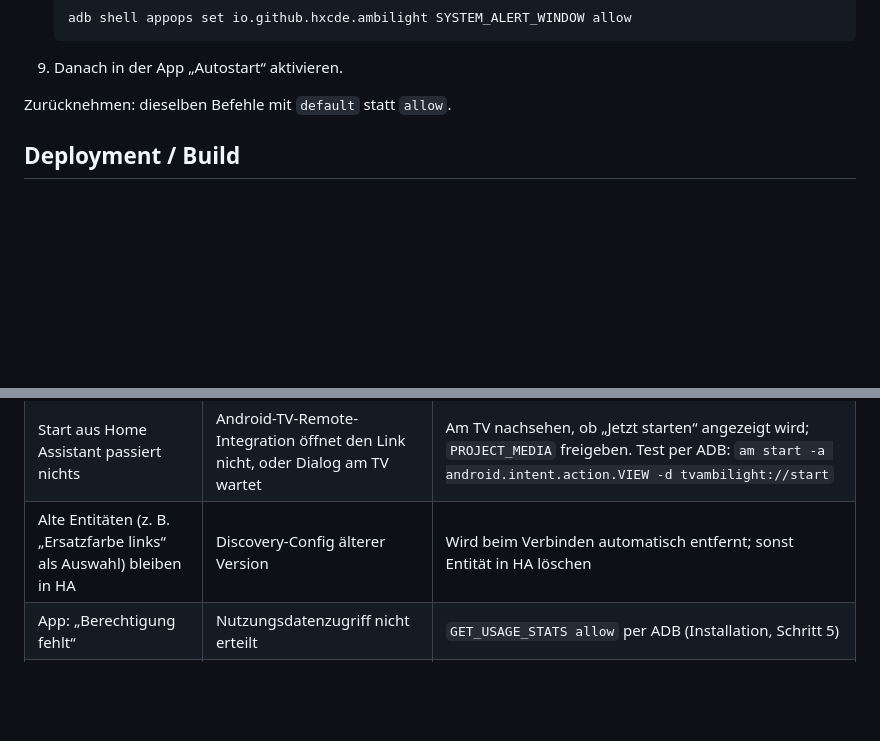
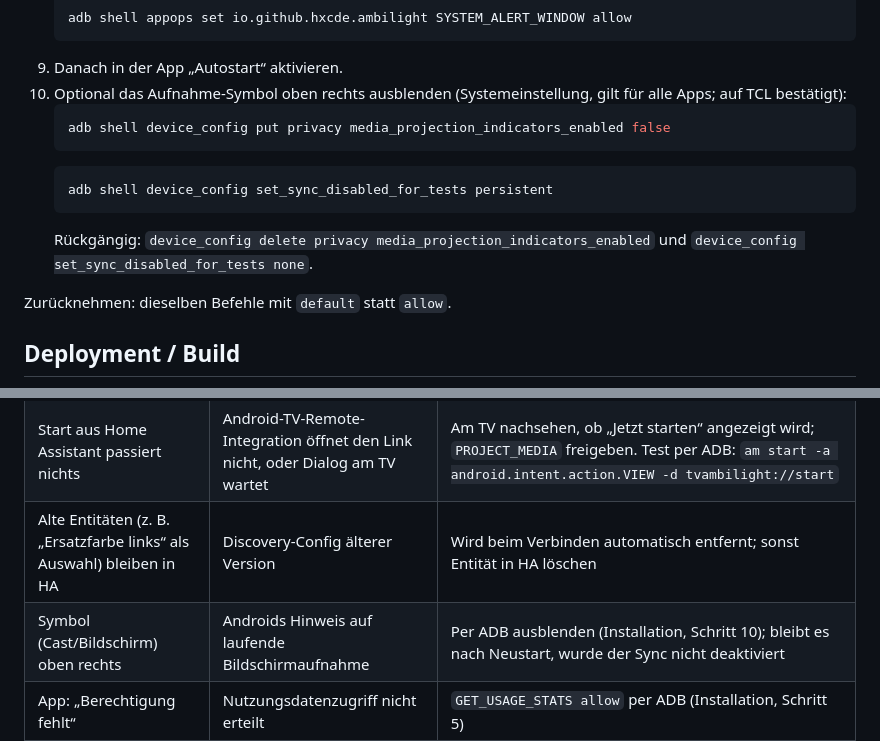
Before and after one commit to hxcde/AndroidTV-Ambilight, a Markdown page: DOKU.md, 2 parts joined by grey strips. Rendered like a GitHub page; blank space fills up the shorter version.

````diff
--- a/DOKU.md
+++ b/DOKU.md
@@ -137,6 +137,14 @@ Einzeln:
    adb shell appops set io.github.hxcde.ambilight SYSTEM_ALERT_WINDOW allow
    ```
 9. Danach in der App „Autostart“ aktivieren.
+10. Optional das Aufnahme-Symbol oben rechts ausblenden (Systemeinstellung, gilt für alle Apps; auf TCL bestätigt):
+    ```bash
+    adb shell device_config put privacy media_projection_indicators_enabled false
+    ```
+    ```bash
+    adb shell device_config set_sync_disabled_for_tests persistent
+    ```
+    Rückgängig: `device_config delete privacy media_projection_indicators_enabled` und `device_config set_sync_disabled_for_tests none`.
 
 Zurücknehmen: dieselben Befehle mit `default` statt `allow`.
 
@@ -219,6 +227,7 @@ Dann im Repo unter Settings → Secrets and variables → Actions diese Secrets
 | Pausenlicht kommt über HA nicht | Cast-Player meldet für diese App keinen Status | In HA prüfen, ob der Cast-Media-Player beim Abspielen „Wiedergabe“ zeigt; sonst ADB-Integration oder Freigabe in der App |
 | Start aus Home Assistant passiert nichts | Android-TV-Remote-Integration öffnet den Link nicht, oder Dialog am TV wartet | Am TV nachsehen, ob „Jetzt starten“ angezeigt wird; `PROJECT_MEDIA` freigeben. Test per ADB: `am start -a android.intent.action.VIEW -d tvambilight://start` |
 | Alte Entitäten (z. B. „Ersatzfarbe links“ als Auswahl) bleiben in HA | Discovery-Config älterer Version | Wird beim Verbinden automatisch entfernt; sonst Entität in HA löschen |
+| Symbol (Cast/Bildschirm) oben rechts | Androids Hinweis auf laufende Bildschirmaufnahme | Per ADB ausblenden (Installation, Schritt 10); bleibt es nach Neustart, wurde der Sync nicht deaktiviert |
 | App: „Berechtigung fehlt“ | Nutzungsdatenzugriff nicht erteilt | `GET_USAGE_STATS allow` per ADB (Installation, Schritt 5) |
 | Profil greift nicht | App nicht in der Liste oder falsche App erkannt | Startseite zeigt „App: …“; diese App in den App-Profilen ankreuzen |
 | Nach Stopp falsches Licht | Zustand beim Start nicht gelesen (Z2M antwortete nicht binnen 2 s) | Log prüfen (`adb logcat -s Ambilight`); notfalls „Beim Stoppen: Licht aus“ |
````
Also changed, not shown: README.md (+22 -0 lines), docs/screenshots/01_start_gestoppt.png, docs/screenshots/02_start_aktiv.png, docs/screenshots/03_start_app_ersatzmodus.png, docs/screenshots/09_verbindungstest.png, docs/screenshots/13_start_pausenlicht.png, docs/screenshots/16_einrichtung.png, 4 other files.
